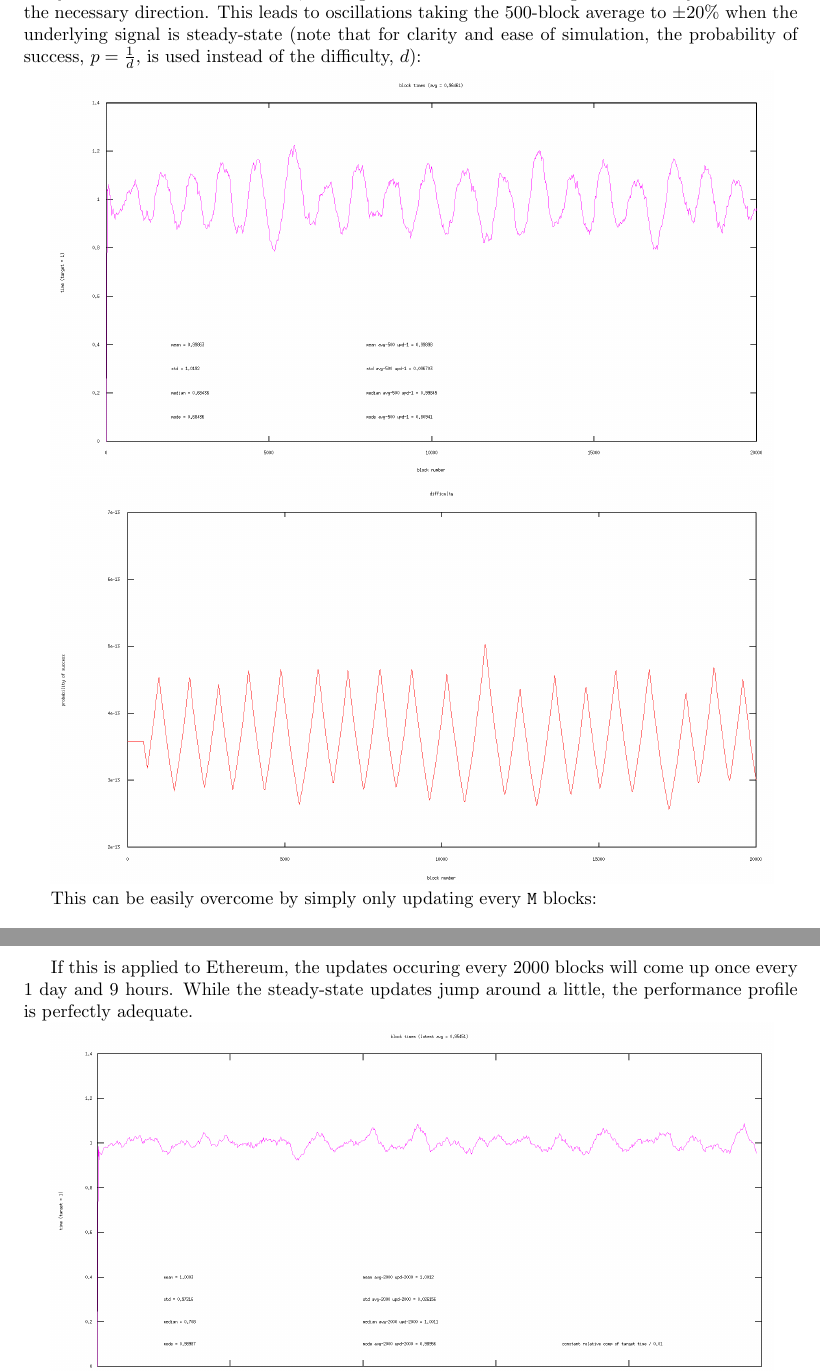
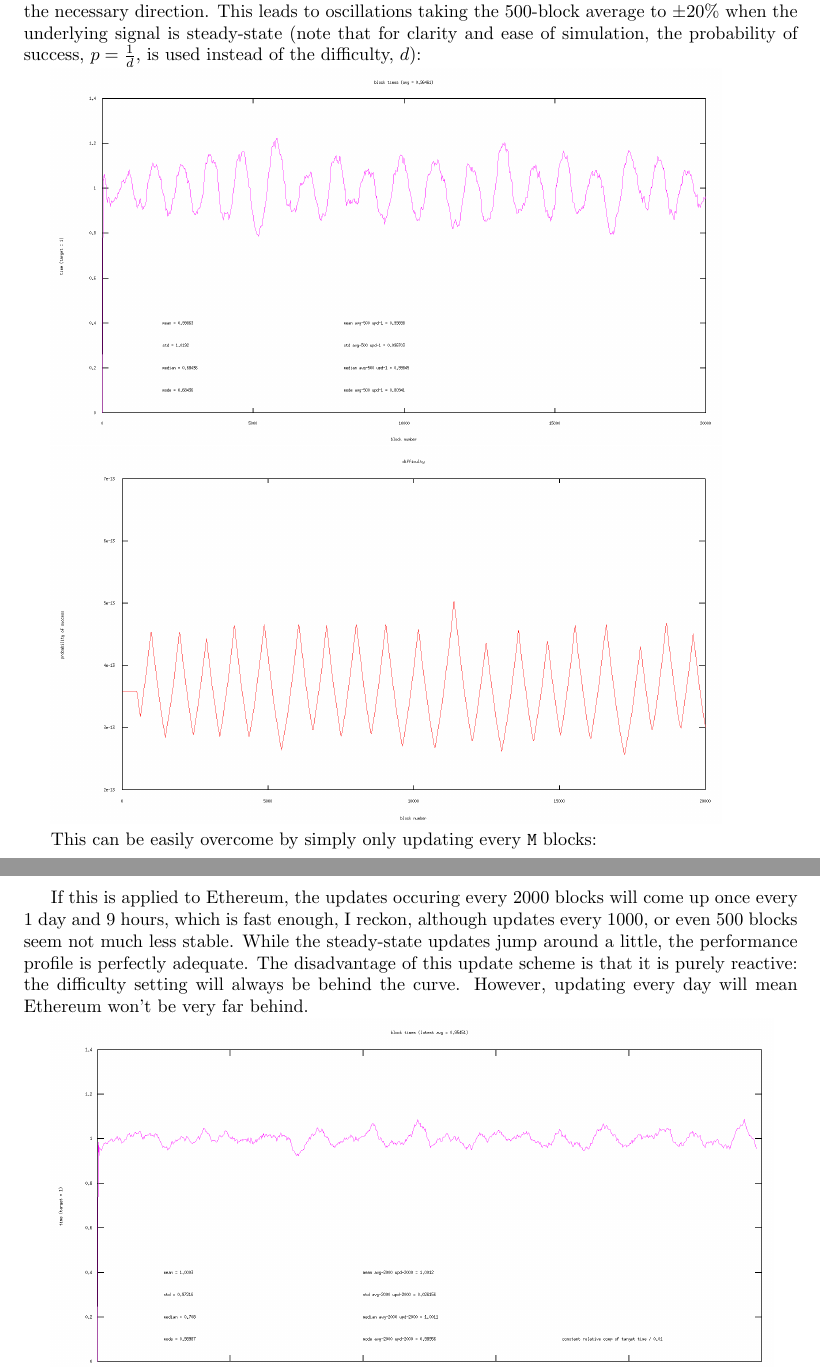
Before and after one commit to aeronbuchanan/ethereum, a LaTeX document (EthereumDifficulty.tex): two parts of pages 2 and 7 of 7, joined at a grey line, cut so that both start at the same text. Compiled offline with pdfLaTeX.

Commit message:
Extra comments on bitcoin-style updates, formatting

```diff
--- a/EthereumDifficulty.tex
+++ b/EthereumDifficulty.tex
@@ -42,9 +42,9 @@ where {\tt difficulty(n)} is the level for the current block and {\tt timestamp(
 
 The averaging effectively adds lag to the system, so the result of an update is not seen until many blocks later. In the interim, the algorithm continues to change the difficulty in whatever the necessary direction. This leads to oscillations taking the 500-block average to $\pm 20\%$ when the underlying signal is steady-state (note that for clarity and ease of simulation, the probability of success, $p = \frac{1}{d}$, is used instead of the difficulty, $d$):
 
-\includegraphics[width=14cm]{SimulationGraphs/simulation_avg-500_upd-1_.png}
+\includegraphics[width=13cm]{SimulationGraphs/simulation_avg-500_upd-1_.png}
 
-\includegraphics[width=14cm]{SimulationGraphs/simulation_avg-500_upd-1_diff.png}
+\includegraphics[width=13cm]{SimulationGraphs/simulation_avg-500_upd-1_diff.png}
 
 This can be easily overcome by simply only updating every {\tt M} blocks:
 
@@ -158,7 +158,7 @@ else
 
 \newpage
 
-If this is applied to Ethereum, the updates occuring every 2000 blocks will come up once every 1 day and 9 hours. While the steady-state updates jump around a little, the performance profile is perfectly adequate.
+If this is applied to Ethereum, the updates occuring every 2000 blocks will come up once every 1 day and 9 hours, which is fast enough, I reckon, although updates every 1000, or even 500 blocks seem not much less stable. While the steady-state updates jump around a little, the performance profile is perfectly adequate. The disadvantage of this update scheme is that it is purely reactive: the difficulty setting will always be behind the curve. However, updating every day will mean Ethereum won't be very far behind.
 
 \includegraphics[width=14cm]{SimulationGraphs/simulation_avg-2000_upd-2000_btc.png}
 
```
Also changed, not shown: EthereumDifficulty.pdf, EthereumDifficulty.tex (4 more changed lines), 1 other file.
